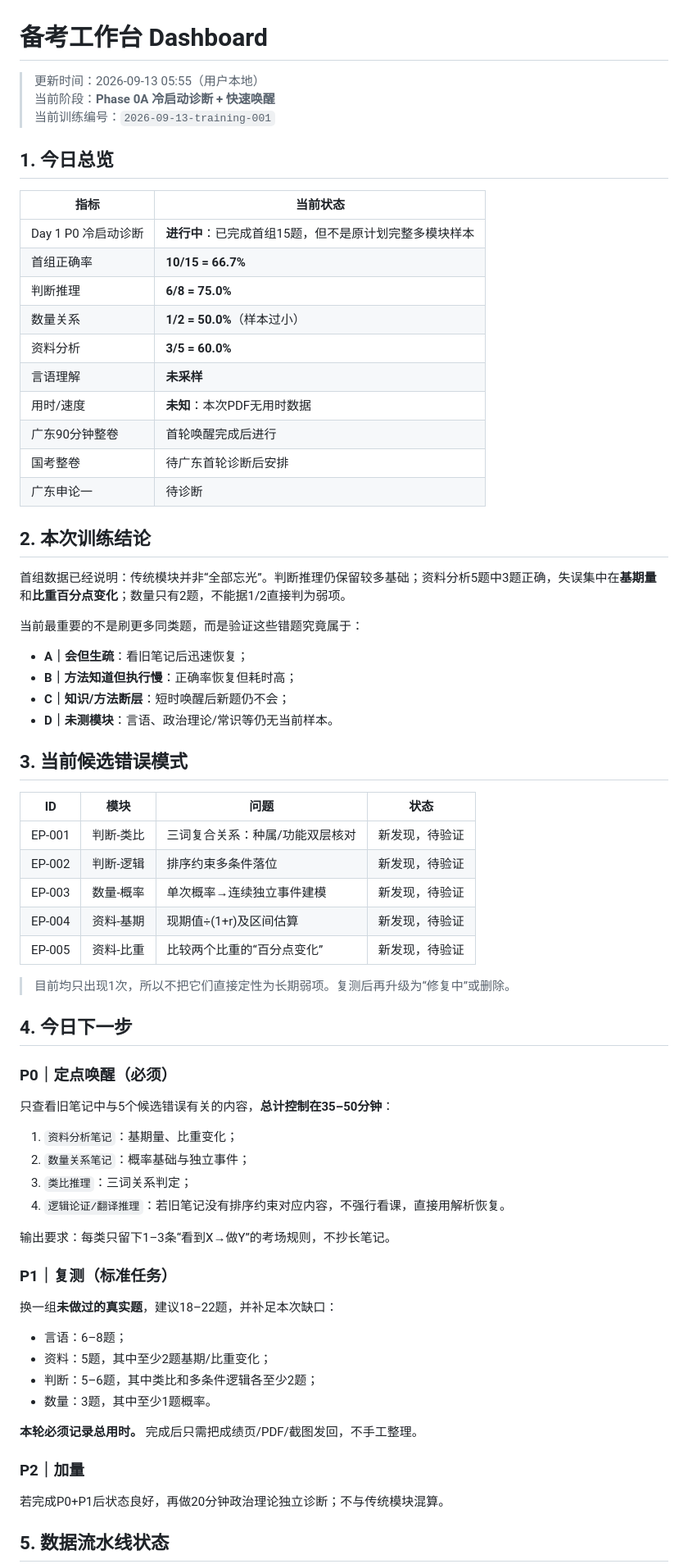
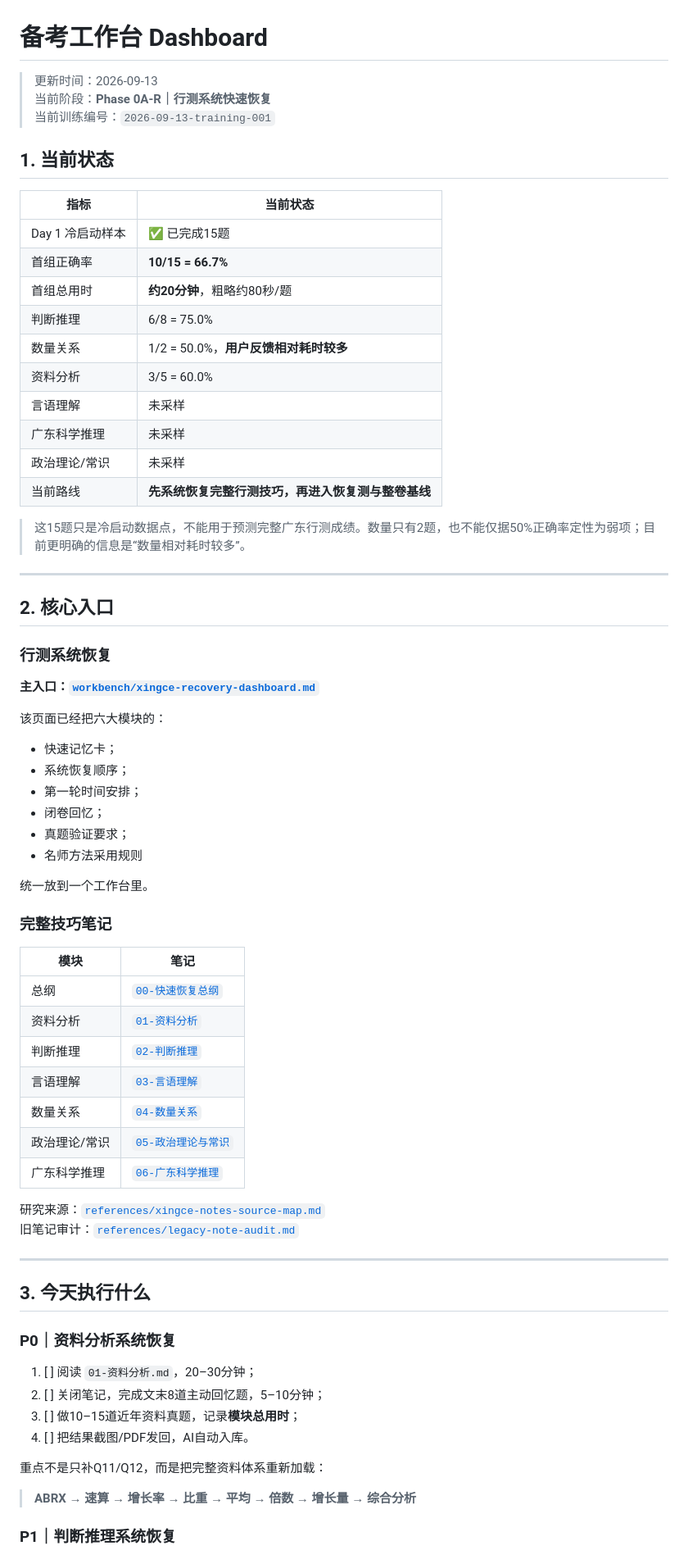
Before and after one commit to Hunter-ZK/gongkao-2027-personal-coach, a Markdown page: workbench/dashboard.md, the part around one of its changes. Shown at 82% size. Rendered like a GitHub page.

Commit message:
Rebuild dashboard around systematic xingce recovery

```diff
--- a/workbench/dashboard.md
+++ b/workbench/dashboard.md
@@ -1,73 +1,74 @@
 # 备考工作台 Dashboard
 
-> 更新时间：2026-09-13 05:55（用户本地）
-> 当前阶段：**Phase 0A 冷启动诊断 + 快速唤醒**
+> 更新时间：2026-09-13
+> 当前阶段：**Phase 0A-R｜行测系统快速恢复**
 > 当前训练编号：`2026-09-13-training-001`
 
-## 1. 今日总览
+## 1. 当前状态
 
 | 指标 | 当前状态 |
 |---|---|
-| Day 1 P0 冷启动诊断 | **进行中**：已完成首组15题，但不是原计划完整多模块样本 |
+| Day 1 冷启动样本 | ✅ 已完成15题 |
 | 首组正确率 | **10/15 = 66.7%** |
-| 判断推理 | **6/8 = 75.0%** |
-| 数量关系 | **1/2 = 50.0%**（样本过小） |
-| 资料分析 | **3/5 = 60.0%** |
-| 言语理解 | **未采样** |
-| 用时/速度 | **未知**：本次PDF无用时数据 |
-| 广东90分钟整卷 | 首轮唤醒完成后进行 |
-| 国考整卷 | 待广东首轮诊断后安排 |
-| 广东申论一 | 待诊断 |
+| 首组总用时 | **约20分钟**，粗略约80秒/题 |
+| 判断推理 | 6/8 = 75.0% |
+| 数量关系 | 1/2 = 50.0%，**用户反馈相对耗时较多** |
+| 资料分析 | 3/5 = 60.0% |
+| 言语理解 | 未采样 |
+| 广东科学推理 | 未采样 |
+| 政治理论/常识 | 未采样 |
+| 当前路线 | **先系统恢复完整行测技巧，再进入恢复测与整卷基线** |
 
-## 2. 本次训练结论
+> 这15题只是冷启动数据点，不能用于预测完整广东行测成绩。数量只有2题，也不能仅据50%正确率定性为弱项；目前更明确的信息是“数量相对耗时较多”。
 
-首组数据已经说明：传统模块并非“全部忘光”。判断推理仍保留较多基础；资料分析5题中3题正确，失误集中在**基期量**和**比重百分点变化**；数量只有2题，不能据1/2直接判为弱项。
+---
 
-当前最重要的不是刷更多同类题，而是验证这些错题究竟属于：
+## 2. 核心入口
 
-- **A｜会但生疏**：看旧笔记后迅速恢复；
-- **B｜方法知道但执行慢**：正确率恢复但耗时高；
-- **C｜知识/方法断层**：短时唤醒后新题仍不会；
-- **D｜未测模块**：言语、政治理论/常识等仍无当前样本。
+### 行测系统恢复
 
-## 3. 当前候选错误模式
+**主入口：[`workbench/xingce-recovery-dashboard.md`](./xingce-recovery-dashboard.md)**
 
-| ID | 模块 | 问题 | 状态 |
-|---|---|---|---|
-| EP-001 | 判断-类比 | 三词复合关系：种属/功能双层核对 | 新发现，待验证 |
-| EP-002 | 判断-逻辑 | 排序约束多条件落位 | 新发现，待验证 |
-| EP-003 | 数量-概率 | 单次概率→连续独立事件建模 | 新发现，待验证 |
-| EP-004 | 资料-基期 | 现期值÷(1+r)及区间估算 | 新发现，待验证 |
-| EP-005 | 资料-比重 | 比较两个比重的“百分点变化” | 新发现，待验证 |
+该页面已经把六大模块的：
 
-> 目前均只出现1次，所以不把它们直接定性为长期弱项。复测后再升级为“修复中”或删除。
+- 快速记忆卡；
+- 系统恢复顺序；
+- 第一轮时间安排；
+- 闭卷回忆；
+- 真题验证要求；
+- 名师方法采用规则
 
-## 4. 今日下一步
+统一放到一个工作台里。
 
-### P0｜定点唤醒（必须）
+### 完整技巧笔记
 
-只查看旧笔记中与5个候选错误有关的内容，**总计控制在35–50分钟**：
+| 模块 | 笔记 |
+|---|---|
+| 总纲 | [`00-快速恢复总纲`](../notes/xingce/00-快速恢复总纲.md) |
+| 资料分析 | [`01-资料分析`](../notes/xingce/01-资料分析.md) |
+| 判断推理 | [`02-判断推理`](../notes/xingce/02-判断推理.md) |
+| 言语理解 | [`03-言语理解`](../notes/xingce/03-言语理解.md) |
+| 数量关系 | [`04-数量关系`](../notes/xingce/04-数量关系.md) |
+| 政治理论/常识 | [`05-政治理论与常识`](../notes/xingce/05-政治理论与常识.md) |
+| 广东科学推理 | [`06-广东科学推理`](../notes/xingce/06-广东科学推理.md) |
 
-1. `资料分析笔记`：基期量、比重变化；
-2. `数量关系笔记`：概率基础与独立事件；
-3. `类比推理`：三词关系判定；
-4. `逻辑论证/翻译推理`：若旧笔记没有排序约束对应内容，不强行看课，直接用解析恢复。
+研究来源：[`references/xingce-notes-source-map.md`](../references/xingce-notes-source-map.md)
+旧笔记审计：[`references/legacy-note-audit.md`](../references/legacy-note-audit.md)
 
-输出要求：每类只留下1–3条“看到X→做Y”的考场规则，不抄长笔记。
+---
 
-### P1｜复测（标准任务）
+## 3. 今天执行什么
 
-换一组**未做过的真实题**，建议18–22题，并补足本次缺口：
-- 言语：6–8题；
-- 资料：5题，其中至少2题基期/比重变化；
-- 判断：5–6题，其中类比和多条件逻辑各至少2题；
-- 数量：3题，其中至少1题概率。
+### P0｜资料分析系统恢复
 
-**本轮必须记录总用时。** 完成后只需把成绩页/PDF/截图发回，不手工整理。
+1. [ ] 阅读 `01-资料分析.md`，20–30分钟；
+2. [ ] 关闭笔记，完成文末8道主动回忆题，5–10分钟；
+3. [ ] 做10–15道近年资料真题，记录**模块总用时**；
+4. [ ] 把结果截图/PDF发回，AI自动入库。
 
-### P2｜加量
+重点不是只补Q11/Q12，而是把完整资料体系重新加载：
 
-若完成P0+P1后状态良好，再做20分钟政治理论独立诊断；不与传统模块混算。
+> **ABRX → 速算 → 增长率 → 比重 → 平均 → 倍数 → 增长量 → 综合分析**
 
-## 5. 数据流水线状态
+### P1｜判断推理系统恢复
 
```
Also changed, not shown: other parts of workbench/dashboard.md (+83 -27 lines).
